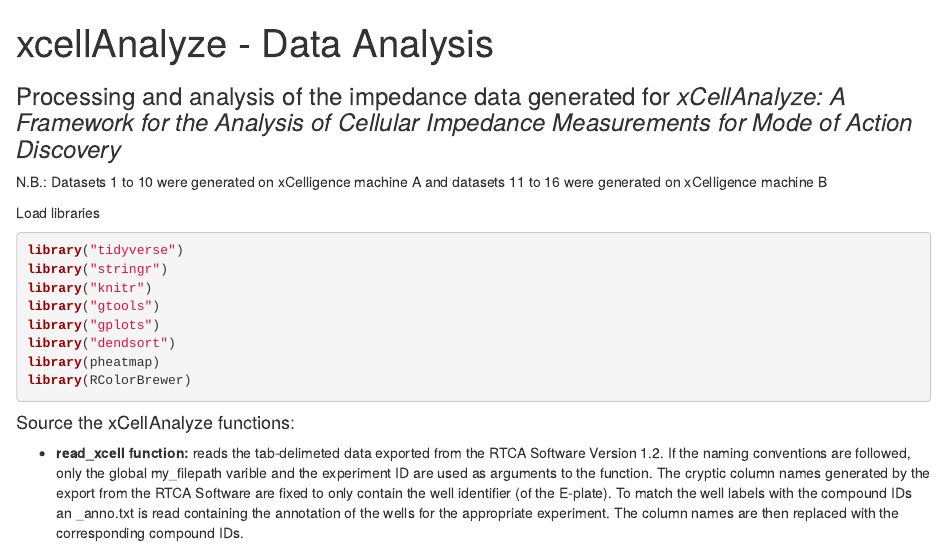
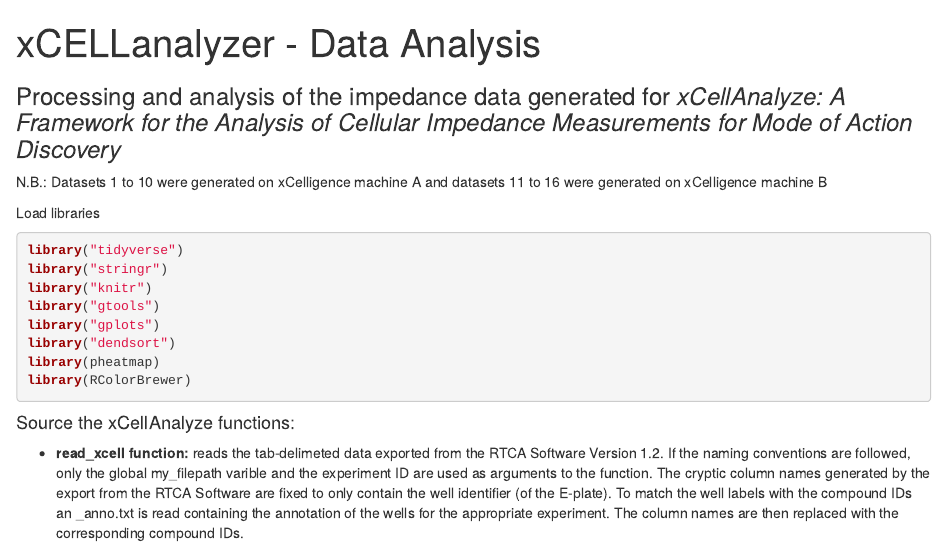
Before and after one commit to raimofranke/xCELLanalyzer, an R Markdown document (xCELLanalyzer.Rmd): the page in a window 1100 px wide, from its top. Rendered offline with R 4.5, knitr and Pandoc, with nearby package versions; some code elsewhere in the file could not run offline.

Commit message:
Repo name changed to xCELLanalyzer
former name was xCellAnalyze

```diff
--- a/3xCellAnalyze_DA.Rmd
+++ b/xCELLanalyzer.Rmd
@@ -1,5 +1,5 @@
 ---
-title: "xcellAnalyze - Data Analysis"
+title: "xCELLanalyzer - Data Analysis"
 output:
   word_document: default
   html_notebook: default
```
Also changed, not shown: README.md, 2 other files.
